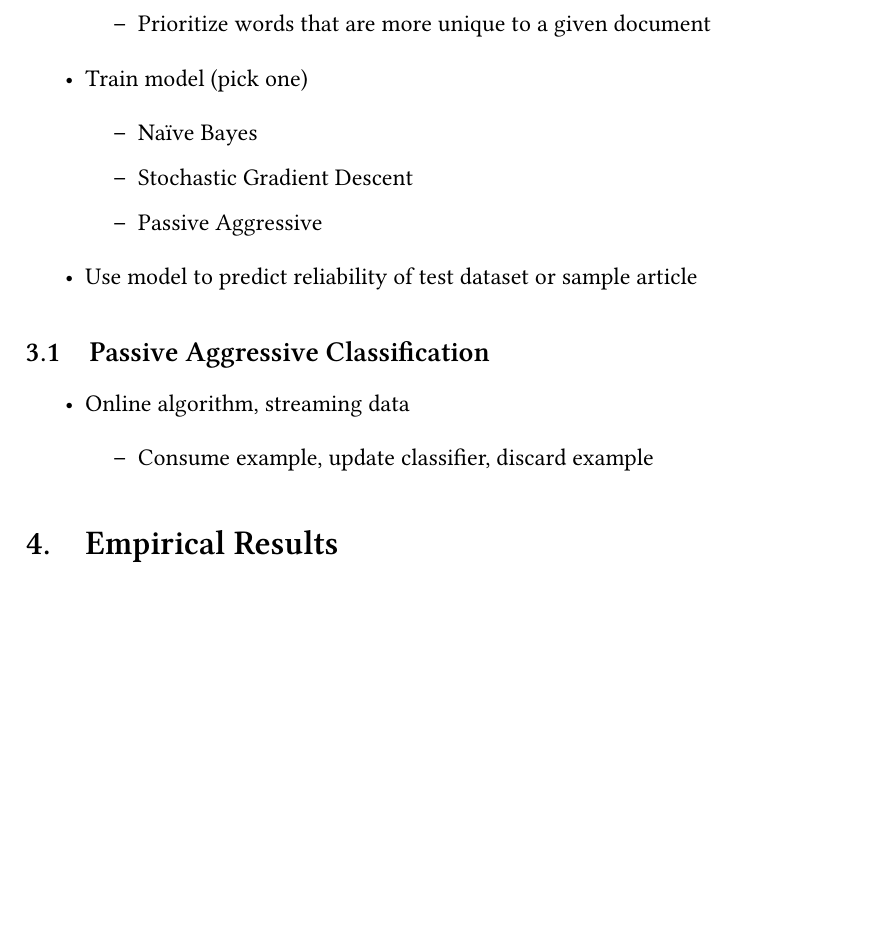
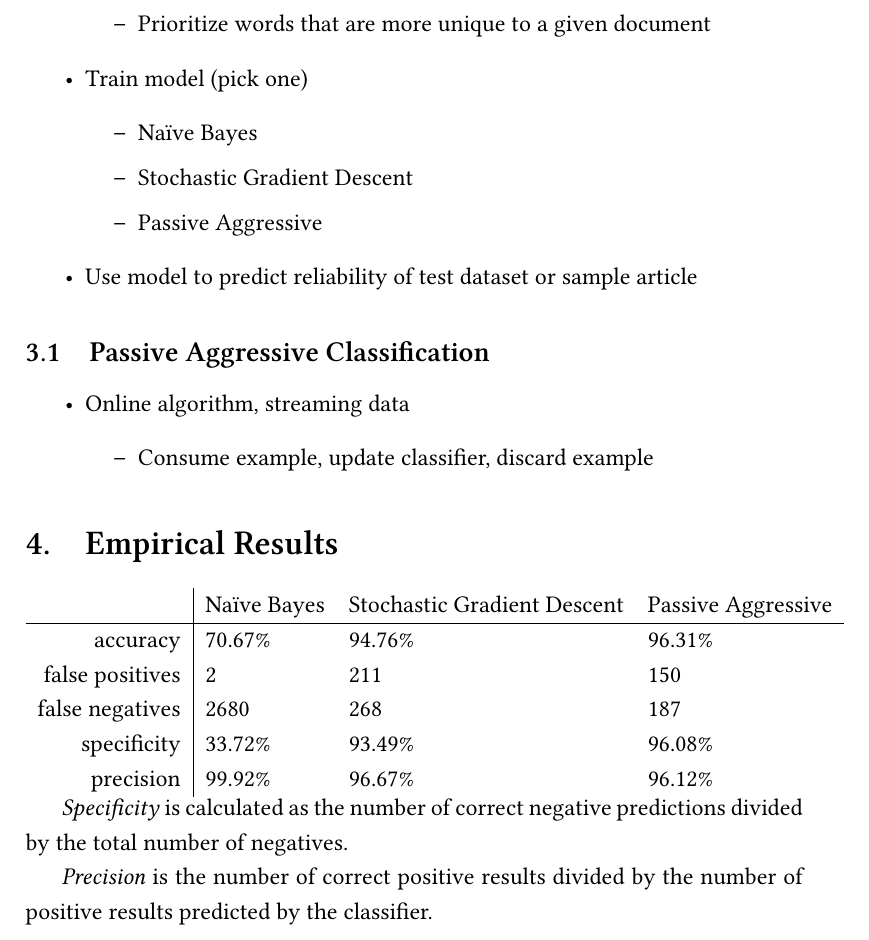
Before and after one commit to PatrickMcGrath29/Trash-Text-Identification, a LaTeX document (report/report.tex): part of page 2 of 3 before the commit and part of page 2 of 4 after it, cut so that both start at the same text, the shorter picture padded with empty space. Compiled offline with XeLaTeX.

Commit message:
Typeset empirical results from presentation

```diff
--- a/report/report.tex
+++ b/report/report.tex
@@ -72,6 +72,21 @@
 	\end{itemize}
 
 	\section{Empirical Results}
+
+	\begin{tabular}{r | l l l}
+		                & Naïve Bayes & Stochastic Gradient Descent & Passive Aggressive \\
+		\hline
+		accuracy        & 70.67\%     & 94.76\%                     & 96.31\%            \\
+		false positives & 2           & 211                         & 150                \\
+		false negatives & 2680        & 268                         & 187                \\
+		specificity     & 33.72\%     & 93.49\%                     & 96.08\%            \\
+		precision       & 99.92\%     & 96.67\%                     & 96.12\%            \\
+	\end{tabular}
+
+	\textit{Specificity} is calculated as the number of correct negative predictions divided by the total number of negatives.
+
+	\textit{Precision} is the number of correct positive results divided by the number of positive results predicted by the classifier.
+
 	\section{Analysis}
 
 	\begin{itemize}
```
